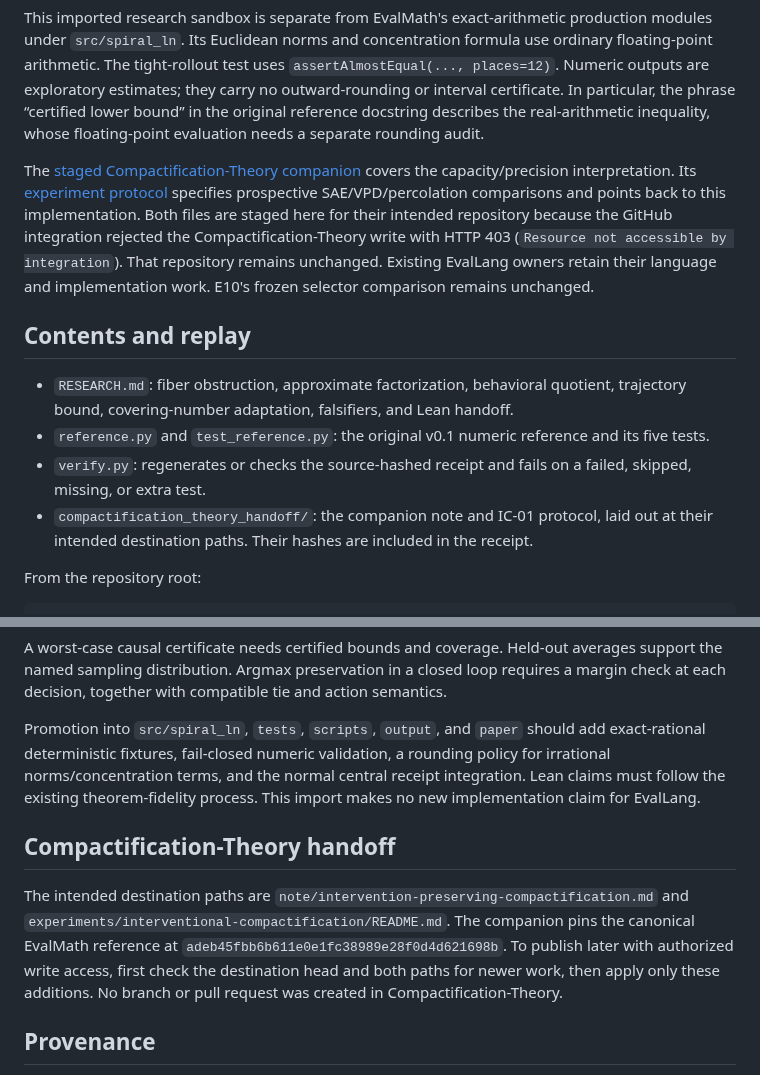
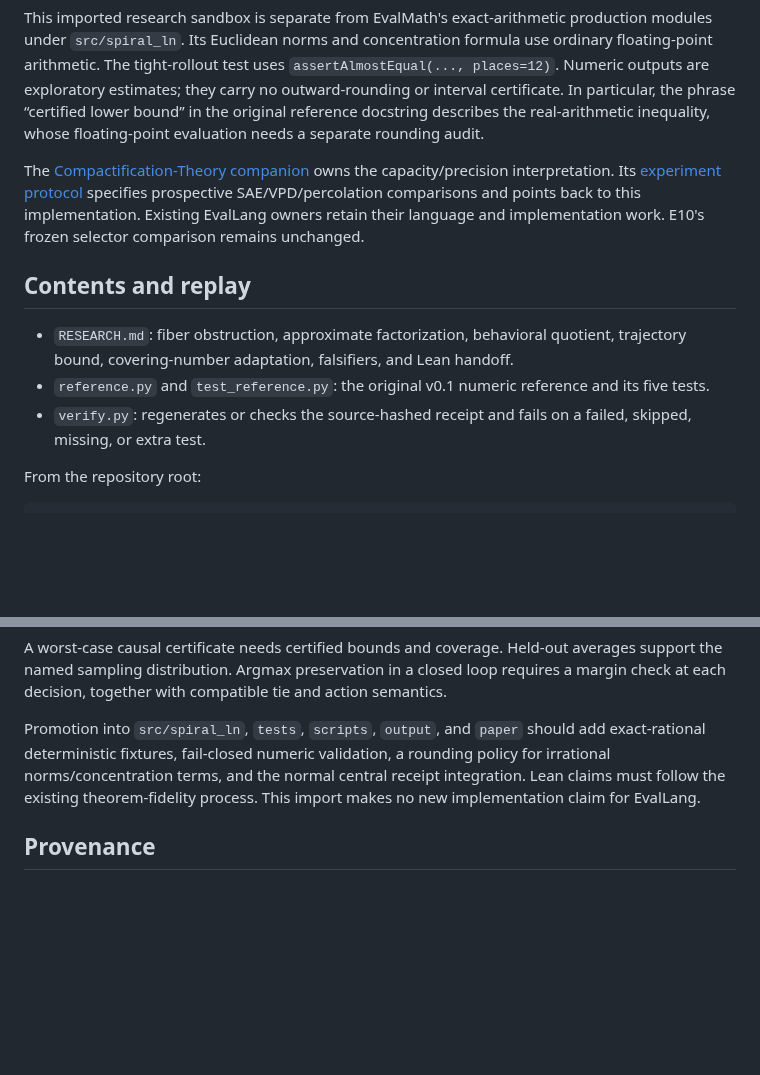
Before and after one commit to MoralityLabAI/EvalMath, a Markdown page: research/interventional_compactification/README.md, 2 parts joined by grey strips. Drawn GitHub-style; blank space fills up the shorter version.

Commit message:
research: restore canonical receipt after Compactification-Theory publication

```diff
--- a/research/interventional_compactification/README.md
+++ b/research/interventional_compactification/README.md
@@ -8,14 +8,13 @@ Research import, 2026-10-28. Canonical mathematical note and exploratory Python
 
 This imported research sandbox is separate from EvalMath's exact-arithmetic production modules under `src/spiral_ln`. Its Euclidean norms and concentration formula use ordinary floating-point arithmetic. The tight-rollout test uses `assertAlmostEqual(..., places=12)`. Numeric outputs are exploratory estimates; they carry no outward-rounding or interval certificate. In particular, the phrase “certified lower bound” in the original reference docstring describes the real-arithmetic inequality, whose floating-point evaluation needs a separate rounding audit.
 
-The [staged Compactification-Theory companion](compactification_theory_handoff/note/intervention-preserving-compactification.md) covers the capacity/precision interpretation. Its [experiment protocol](compactification_theory_handoff/experiments/interventional-compactification/README.md) specifies prospective SAE/VPD/percolation comparisons and points back to this implementation. Both files are staged here for their intended repository because the GitHub integration rejected the Compactification-Theory write with HTTP 403 (`Resource not accessible by integration`). That repository remains unchanged. Existing EvalLang owners retain their language and implementation work. E10's frozen selector comparison remains unchanged.
+The [Compactification-Theory companion](https://github.com/MoralityLabAI/Compactification-Theory/blob/main/note/intervention-preserving-compactification.md) owns the capacity/precision interpretation. Its [experiment protocol](https://github.com/MoralityLabAI/Compactification-Theory/blob/main/experiments/interventional-compactification/README.md) specifies prospective SAE/VPD/percolation comparisons and points back to this implementation. Existing EvalLang owners retain their language and implementation work. E10's frozen selector comparison remains unchanged.
 
 ## Contents and replay
 
 - `RESEARCH.md`: fiber obstruction, approximate factorization, behavioral quotient, trajectory bound, covering-number adaptation, falsifiers, and Lean handoff.
 - `reference.py` and `test_reference.py`: the original v0.1 numeric reference and its five tests.
 - `verify.py`: regenerates or checks the source-hashed receipt and fails on a failed, skipped, missing, or extra test.
-- `compactification_theory_handoff/`: the companion note and IC-01 protocol, laid out at their intended destination paths. Their hashes are included in the receipt.
 
 From the repository root:
 
@@ -37,10 +36,6 @@ A worst-case causal certificate needs certified bounds and coverage. Held-out av
 
 Promotion into `src/spiral_ln`, `tests`, `scripts`, `output`, and `paper` should add exact-rational deterministic fixtures, fail-closed numeric validation, a rounding policy for irrational norms/concentration terms, and the normal central receipt integration. Lean claims must follow the existing theorem-fidelity process. This import makes no new implementation claim for EvalLang.
 
-## Compactification-Theory handoff
-
-The intended destination paths are `note/intervention-preserving-compactification.md` and `experiments/interventional-compactification/README.md`. The companion pins the canonical EvalMath reference at `adeb45fbb6b611e0e1fc38989e28f0d4d621698b`. To publish later with authorized write access, first check the destination head and both paths for newer work, then apply only these additions. No branch or pull request was created in Compactification-Theory.
-
 ## Provenance
 
 Imported from the conversation artifact `evalmath_interventional_compactification_v0_1.zip`.
```
